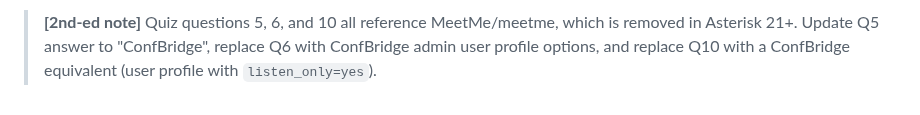
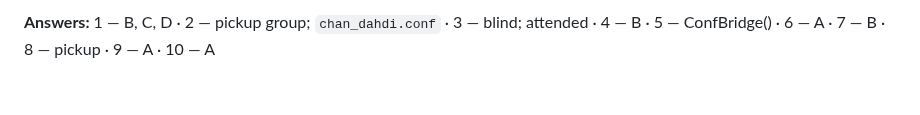
Before and after one commit to flaviogoncalves/asterisk-guide, a Markdown page: src/chapters/13-pbx-features.md, the part around one of its changes. Drawn GitHub-style.

```diff
--- a/src/chapters/13-pbx-features.md
+++ b/src/chapters/13-pbx-features.md
@@ -533,2 +564,2 @@ Application maps allow you to add new features by using the `[applicationmap]` s
 
-> **[2nd-ed note]** Quiz questions 5, 6, and 10 all reference MeetMe/meetme, which is removed in Asterisk 21+. Update Q5 answer to "ConfBridge", replace Q6 with ConfBridge admin user profile options, and replace Q10 with a ConfBridge equivalent (user profile with `listen_only=yes`).
+**Answers:** 1 — B, C, D · 2 — pickup group; `chan_dahdi.conf` · 3 — blind; attended · 4 — B · 5 — ConfBridge() · 6 — A · 7 — B · 8 — pickup · 9 — A · 10 — A
```
Also changed, not shown: other parts of src/chapters/13-pbx-features.md (+39 -8 lines).
